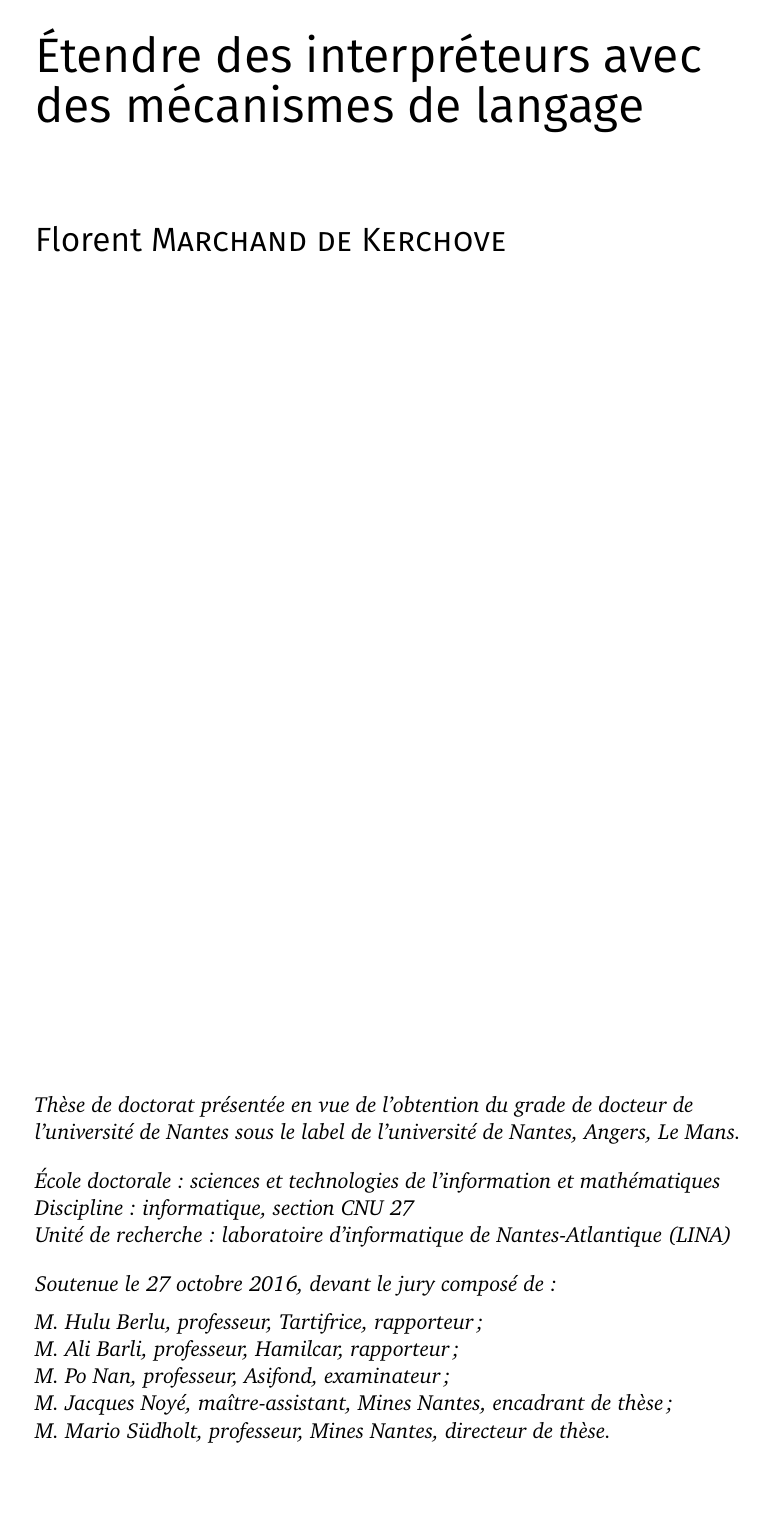
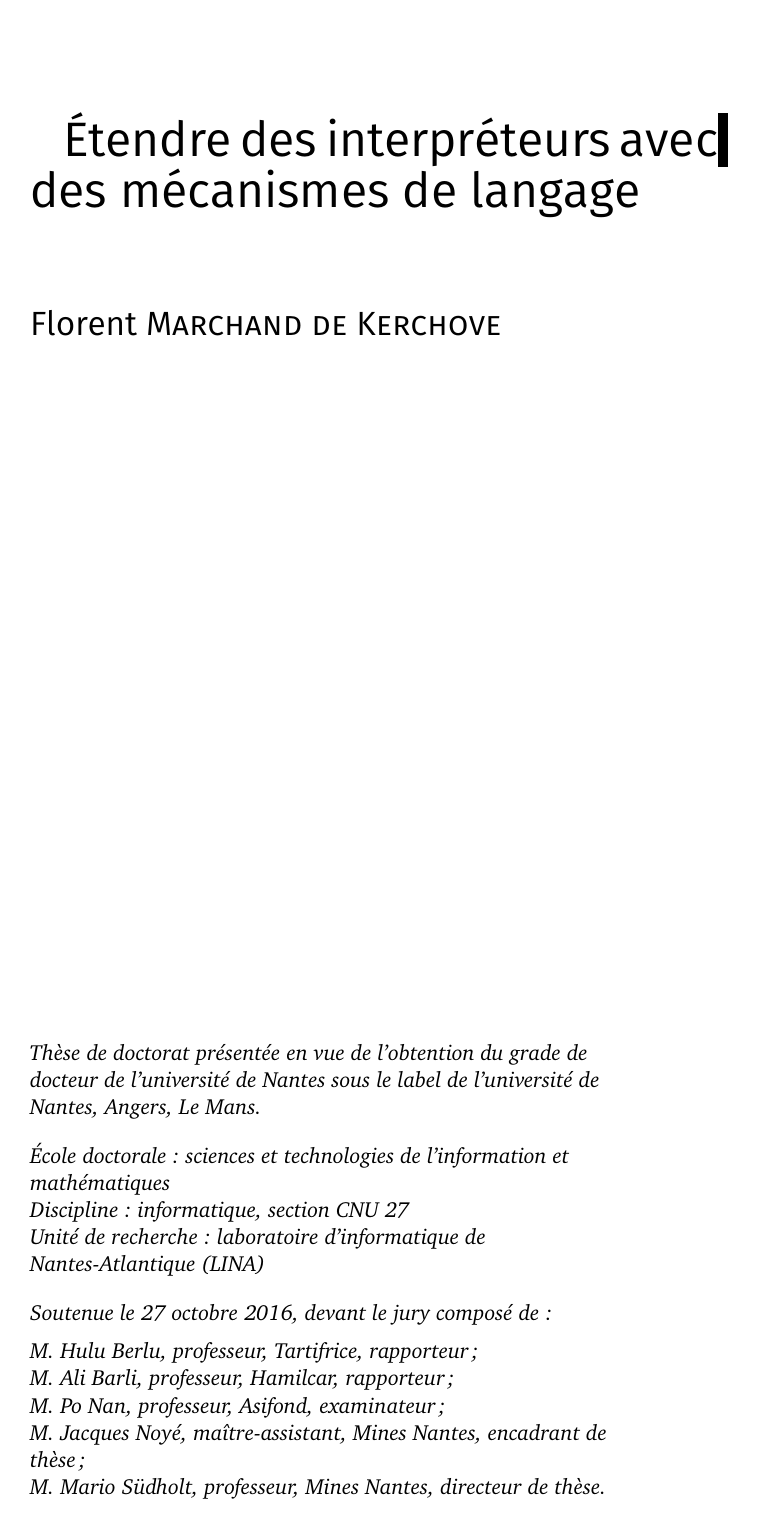
Before and after one commit to fmdkdd/phd-manuscript, a LaTeX book (tex/main.tex, which reads tex/preamble.tex): page 1 of 7 before the commit and page 1 of 8 after it. Compiled offline with XeLaTeX; a missing font is replaced by an installed copy or a similar font.

Commit message:
Transition to memoir (WIP)

```diff
--- a/tex/main.tex
+++ b/tex/main.tex
@@ -15,7 +15,7 @@
 
 \frontmatter
 
-\begin{titlepage}
+\begin{titlingpage}
 \sffamily
 \vspace{6cm}
 
@@ -55,7 +55,7 @@ M. Jacques Noyé, maître-assistant, Mines Nantes, encadrant de thèse;\\
 M. Mario Südholt, professeur, Mines Nantes, directeur de thèse.\\
 \vspace{-2cm}
 \end{raggedright}
-\end{titlepage}
+\end{titlingpage}
 
 \tableofcontents
 
--- a/tex/preamble.tex
+++ b/tex/preamble.tex
@@ -1,29 +1,36 @@
-\documentclass{scrbook}
+\documentclass[
+  a4paper,
+  11pt,
+  draft,
+]{memoir}
 
 %%~~~~~~~~~~~~~~~~~~~~~~~~~~~~~~~~~~~~~~~~~~~~~~~~~~~~~~~~~~~~
 %% Layout
 
-\KOMAoptions{
-  paper=A4,
-  BCOR=0mm,
-  pagesize,
-  mpinclude=true,               % Treat margin as part of text body
-  fontsize=11pt,
-  captions=nooneline,           % Don’t center one-line captions
-}
+%% Stock size is same as page (A4).
+\settrims{0pt}{0pt}
 
-%% Recompute layout based on the options above.  Without it, the layout is
-%% pretty bad and there are a bunch of warnings in the output.
-\recalctypearea
+%% Line length set in Charter for 65 chars is ~26.5pc.  We go as low as possible
+%% to give room to the margins.  Height is as large as possible (we don't use
+%% the footer).
+\settypeblocksize{627pt}{26pc}{*}
+
+%% 2cm spine is enough (we need space here!).
+\setlrmargins{2cm}{*}{*}
+
+%% Don't have an opinion on header yet.  Just not too near to body text.
+\setheadfoot{\baselineskip}{0pt}
+\setheaderspaces{*}{4pc}{*}
+
+\setmarginnotes{2pc}{16pc}{1pc}
+
+\checkandfixthelayout
 
 %% More space for margin notes.
-\setlength{\marginparwidth}{3\marginparwidth}
+%% \setlength{\marginparwidth}{3\marginparwidth}
 
 %% More space for main text body.
-\addtolength{\textheight}{5em}
-
-%% Small space around and below floats.
-\setlength{\intextsep}{1ex}
+%% \addtolength{\textheight}{5em}
 
 %%~~~~~~~~~~~~~~~~~~~~~~~~~~~~~~~~~~~~~~~~~~~~~~~~~~~~~~~~~~~~
 %% General typography
@@ -54,45 +61,41 @@
 %% powerful with XeLaTeX, as font information may be missing.
 \usepackage{microtype}
 
+
 %%~~~~~~~~~~~~~~~~~~~~~~~~~~~~~~~~~~~~~~~~~~~~~~~~~~~~~~~~~~~~
 %% Side notes (in the outer margin)
-
-%% Font to use for side notes.
-\newkomafont{sidenote}{\footnotesize}
 
 %% For hyphenation in ragged text, which gives more even side notes.
 \usepackage{ragged2e}
 
-%% Whole document ragged right.  That's right.
-\RaggedRight
+%% Margin notes using marginpar
+\setmpjustification{\RaggedLeft}{\RaggedRight}
 
-%% Marginnote does non-float notes in the margin with absolute placement.
-%% Kinda like how I handle them in HTML.
-\usepackage{marginnote}
-\renewcommand*{\marginfont}{\usekomafont{sidenote}}
-\renewcommand*{\raggedleftmarginnote}{\RaggedLeft}
-\renewcommand*{\raggedrightmarginnote}{\RaggedRight}
+\marginparmargin{outer}         % for \mpjustification
+\let\oldmarginpar\marginpar
+\renewcommand\marginpar[2][]{%
+  \oldmarginpar{\footnotesize\mpjustification #2}}
 
 %% To refer to the body text of an environment.
 \usepackage{environ}
 
 %% Aside is for side commentary.  Like footnotes, but in the margin.
-\NewEnviron{aside}[1][0pt]{\marginnote{\BODY}[#1]}
+\NewEnviron{aside}[1][0pt]{\marginpar{\BODY}}
 
 %% Side figures are an image and a caption, both in the margin.
-\NewEnviron{side-figure}[1][0pt]{\marginnote{\BODY}[#1]}
+\NewEnviron{side-figure}[1][0pt]{\marginpar{\BODY}}
 
 %% KOMAscript indents captions.  I don’t want that for margin captions.
-\setcapindent{0pt}
+%% \setcapindent{0pt}
 %% \setkomafont{caption}{\FloatRaggedOuter\footnotesize}
 
 %% Babel french puts it in small caps.  I don’t want that.
 %% Additionally, override figurename for listings.
 %% HACK: maybe using a new environment for the listings would be a better
 %% solution.
-\newcommand{\UnsetListingFigureName}{\renewcaptionname{french}{\figurename}{Figure}}
-\UnsetListingFigureName
-\newcommand{\SetListingFigureName}{\renewcaptionname{french}{\figurename}{Code}}
+%% \newcommand{\UnsetListingFigureName}{\renewcaptionname{french}{\figurename}{Figure}}
+%% \UnsetListingFigureName
+%% \newcommand{\SetListingFigureName}{\renewcaptionname{french}{\figurename}{Code}}
 
 %%~~~~~~~~~~~~~~~~~~~~~~~~~~~~~~~~~~~~~~~~~~~~~~~~~~~~~~~~~~~~
 %% Source code listings
@@ -105,8 +108,8 @@
   columns=fullflexible, keepspaces=true,
   breaklines=false, showstringspaces=false,
   escapeinside={//*}{\^^M},     % Escape to LaTeX between //* and line return
-  aboveskip=-4pt,               % No space above and below, symmetric
-  belowskip=0pt,
+  %% aboveskip=-4pt,               % No space above and below, symmetric
+  %% belowskip=0pt,
   %extendedchars=true, inputencoding=utf8,
 }
 
@@ -156,8 +159,6 @@
 \usepackage{hyperref}
 \hypersetup{
   unicode,                      % Always a good idea?
-  hyperfootnotes=false,         % Footnotes are broken
-  xetex,                        % Might as well tell it already
   colorlinks=true,              % Color links rather than put boxes around them
   linkcolor=rubric,             % internal link
   citecolor=rubric,             % bibliography link
@@ -166,5 +167,5 @@
 
 
 %% Temporary handling of special blocks.
-\newenvironment{epigraph}{}{}
+%% \newenvironment{epigraph}{}{}
 \newenvironment{full-figure}{}{}
```
Also changed, not shown: tex/main.tex (10 more changed lines), 1 other file.
